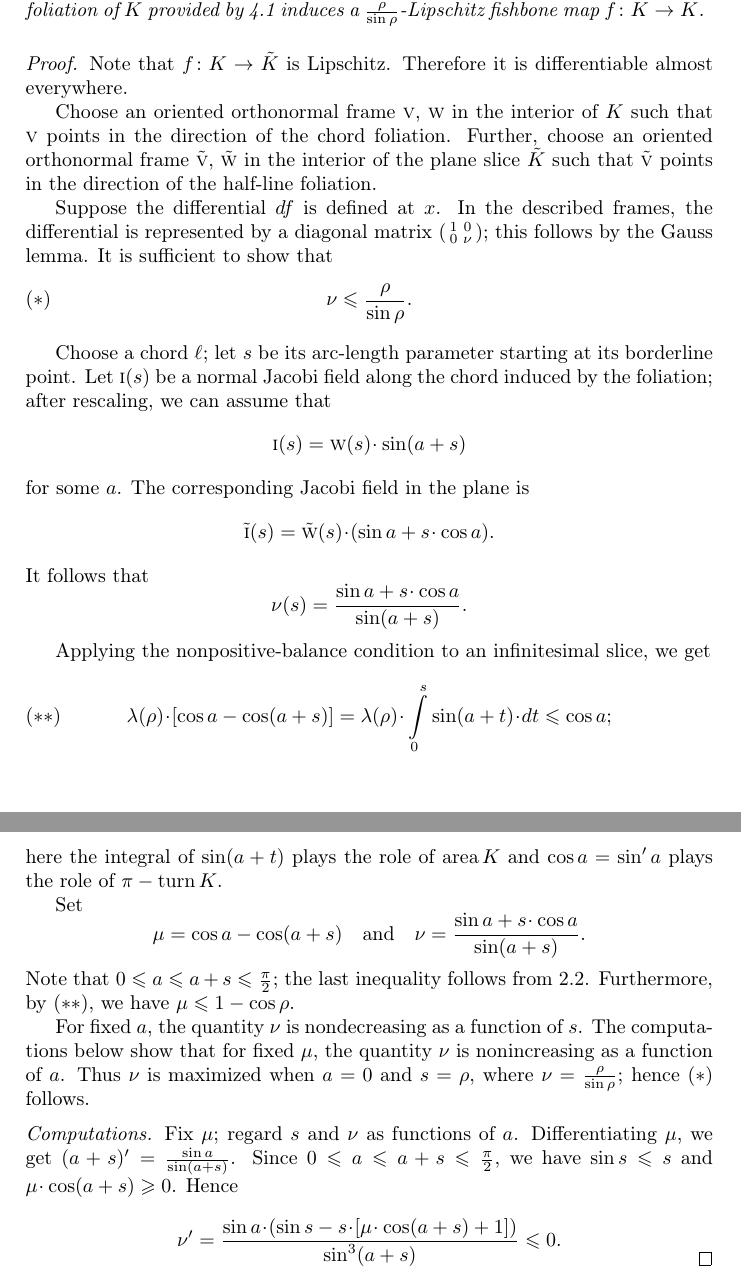
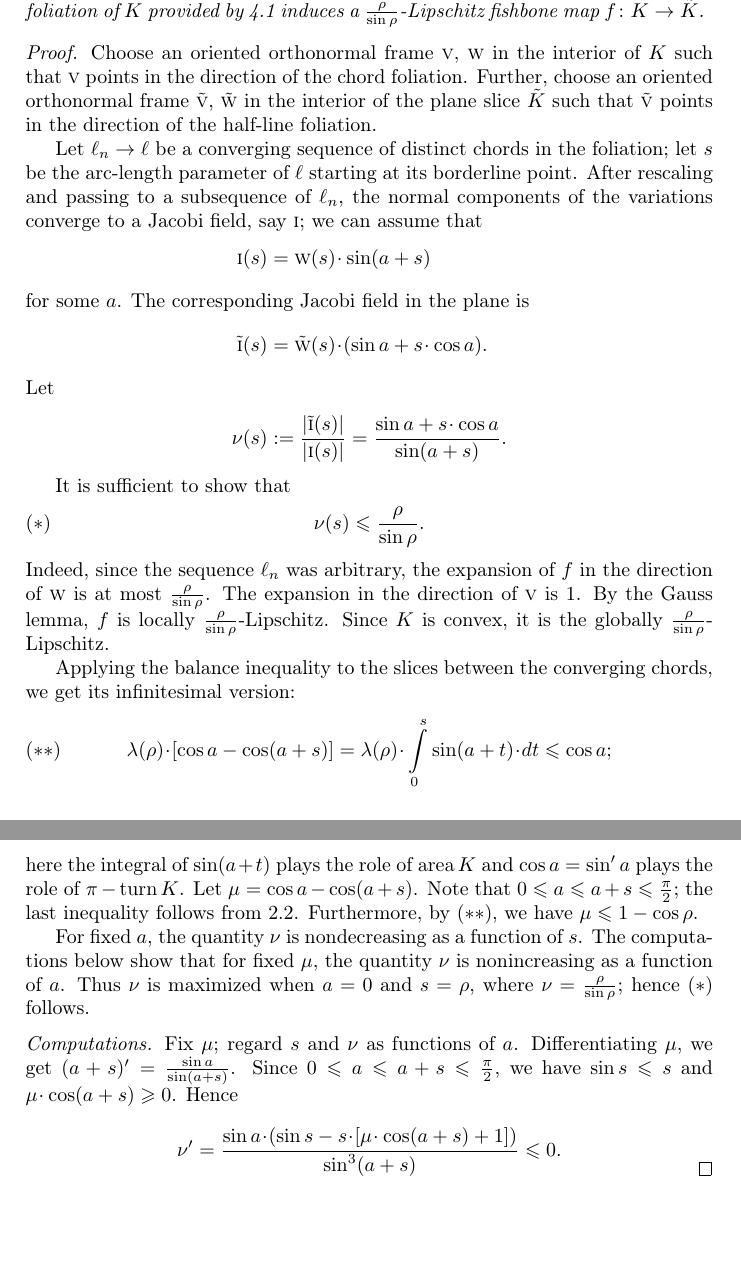
Before and after one commit to anton-petrunin/cartography, a LaTeX paper (milnor.tex): two parts of pages 5 and 6 of 8, joined at a grey line, cut so that both start at the same text, the shorter picture padded with empty space. Compiled offline with pdfLaTeX.

Commit message:
Lipschitz

```diff
--- a/milnor.tex
+++ b/milnor.tex
@@ -293,41 +293,35 @@ Let $K$ be an admissible set such that $\balance_\rho K\le 0$ and every chord fr
 Then the foliation of $K$ provided by \ref{prop:diam-r} induces a $\tfrac \rho{\sin \rho}$-Lipschitz fishbone map $f\:K\to \tilde K$.
 \end{thm}
 
-\parit{Proof.} Note that $f\:K\to \tilde K$ is Lipschitz.
-Therefore it is differentiable almost everywhere.
-
+\parit{Proof.}
 Choose an oriented orthonormal frame $\vec v$, $\vec w$ in the interior of $K$ such that $\vec v$ points in the direction of the chord foliation.
 Further, choose an oriented orthonormal frame $\tilde {\vec v}$, $\tilde {\vec w}$ in the interior of the plane slice $\tilde K$ such that $\tilde{\vec v}$ points in the direction of the half-line foliation.
 
-Suppose the differential $df$ is defined at $x$.
-In the described frames, the differential is represented by a diagonal matrix
-$\left(\begin{smallmatrix}1&0\\0&\nu\end{smallmatrix}\right)$; this follows by the Gauss lemma.
+Let $\ell_n\to\ell$ be a converging sequence of distinct chords in the foliation; let $s$ be the arc-length parameter of $\ell$ starting at its borderline point.
+After rescaling and passing to a subsequence of $\ell_n$, the normal components of the variations converge to a Jacobi field, say $\vec i$; we can assume that
+\begin{align*}
+\vec i(s)&=\vec w(s)\cdot\sin(a+s)
+\intertext{for some $a$.
+The corresponding Jacobi field in the plane is}
+\tilde{\vec i}(s)&=\tilde{\vec w}(s)\cdot (\sin a+s\cdot \cos a).
+\intertext{Let}
+\nu(s)&\df\frac{|\tilde{\vec i}(s)|}{|\vec i(s)|}=\frac{\sin a+s\cdot \cos a}{\sin(a+s)}.
+\end{align*}
+
 It is sufficient to show that
-\[\nu \le \frac \rho{\sin \rho}.\leqno({*})\]
+\[\nu(s)\le \frac \rho{\sin \rho}.\leqno({*})\]
+Indeed, since the sequence $\ell_n$ was arbitrary, the expansion of $f$ in the direction of $\vec w$ is at most $\tfrac \rho{\sin \rho}$.
+The expansion in the direction of $\vec v$ is $1$.
+By the Gauss lemma, $f$ is locally $\tfrac \rho{\sin \rho}$-Lipschitz.
+Since $K$ is convex, it is the globally $\tfrac \rho{\sin \rho}$-Lipschitz.
 
-Choose a chord $\ell$; let $s$ be its arc-length parameter starting at its borderline point.
-Let $\vec i(s)$ be a normal Jacobi field along the chord induced by the foliation; after rescaling, we can assume that
-\[\vec i(s)\z=\vec w(s)\cdot\sin(a+s)\]
-for some $a$.
-The corresponding Jacobi field in the plane is
-\[\tilde{\vec i}(s)\z=\tilde{\vec w}(s)\cdot (\sin a+s\cdot \cos a).\]
-It follows that
-\[\nu(s)=\frac{\sin a+s\cdot \cos a}{\sin(a+s)}.\]
-
-Applying the nonpositive-balance condition to an infinitesimal slice, we get
+Applying the balance inequality to the slices between the converging chords, we get its infinitesimal version:
 \[\lambda(\rho)\cdot[\cos a- \cos (a+s)]=\lambda(\rho)\cdot\int\limits_0^{s}\sin (a+t)\cdot dt\le\cos a;
 \leqno({*}{*})\]
 here the integral of $\sin (a+t)$ plays the role of $\area K$ and $\cos a=\sin' a$ plays the role of $\pi-\turn K$.
-
-Set
-\[
-\mu=\cos a-\cos (a+s)
-\quad
-\text{and}
-\quad
-\nu=\frac{\sin a+s\cdot \cos a}{\sin (a+s)}.
-\]
-Note that $0\le a\leq a+s\le \tfrac\pi2$; the last inequality follows from \ref{lem:nondegenerate}.
+Let
+$\mu=\cos a-\cos (a+s)$.
+Note that $0\le a\le a+s\le \tfrac\pi2$; the last inequality follows from \ref{lem:nondegenerate}.
 Furthermore, by $({*}{*})$, we have $\mu\le 1-\cos\rho$.
 
 For fixed $a$, the quantity $\nu$ is nondecreasing as a function of $s$.
@@ -337,7 +331,7 @@ Thus $\nu$ is maximized when $a=0$ and $s=\rho$, where $\nu=\tfrac{\rho}{\sin\rh
 \parit{Computations.}
 Fix $\mu$; regard $s$ and $\nu$ as functions of $a$.
 Differentiating $\mu$, we get $(a+s)'=\tfrac{\sin a}{\sin(a+s)}$.
-Since  $0\le a\leq a+s\le \tfrac\pi2$, we have $\sin s\leq s$ and $\mu\cdot\cos (a+s)\geq 0$.
+Since  $0\le a\le a+s\le \tfrac\pi2$, we have $\sin s\le s$ and $\mu\cdot\cos (a+s)\ge 0$.
 Hence
 \[\nu'=\frac{\sin a\cdot (\sin s -s\cdot [\mu\cdot\cos(a+s)+1])}{\sin^3 (a+s)}\le0.\]
 \qedsf
```
Also changed, not shown: milnor.pdf.
